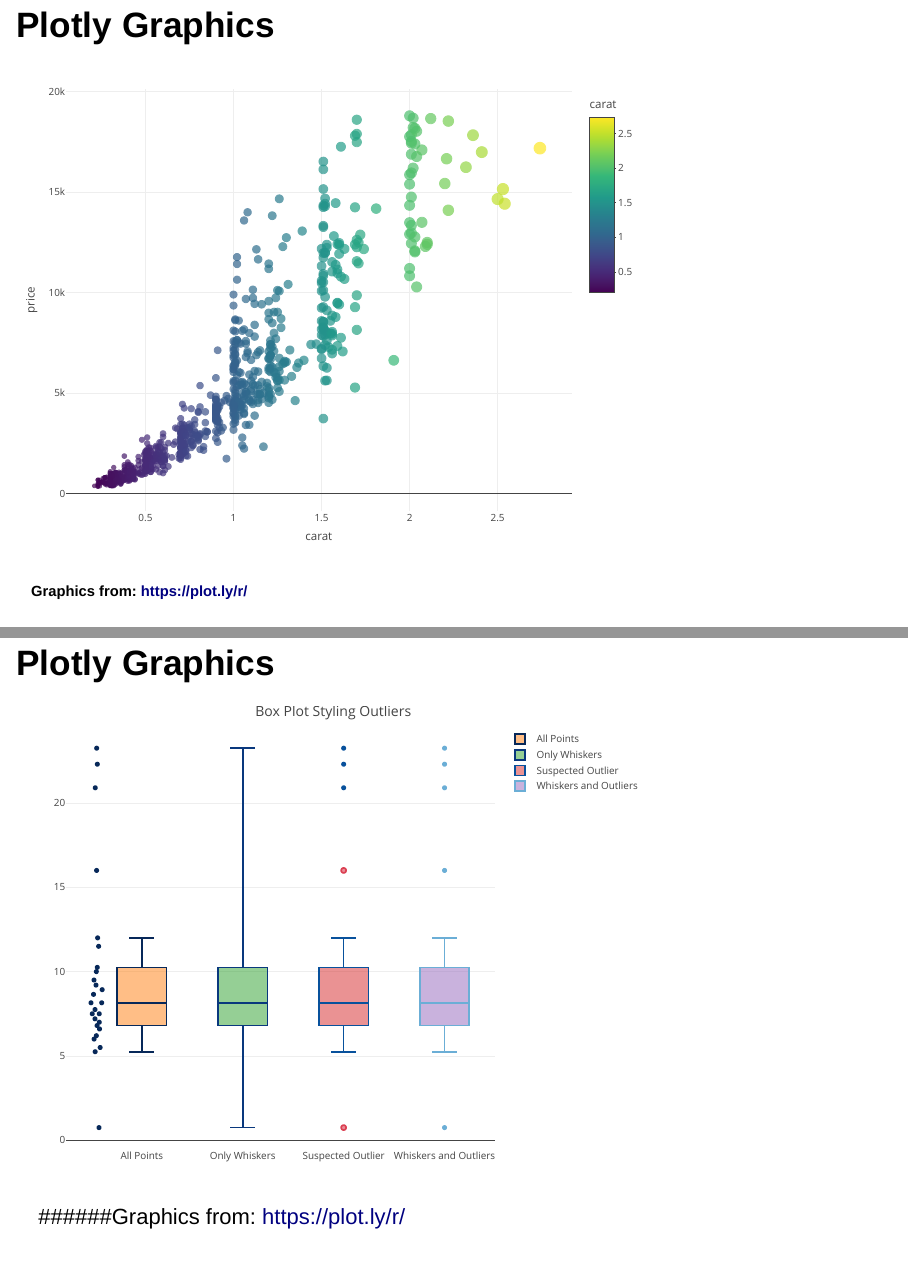
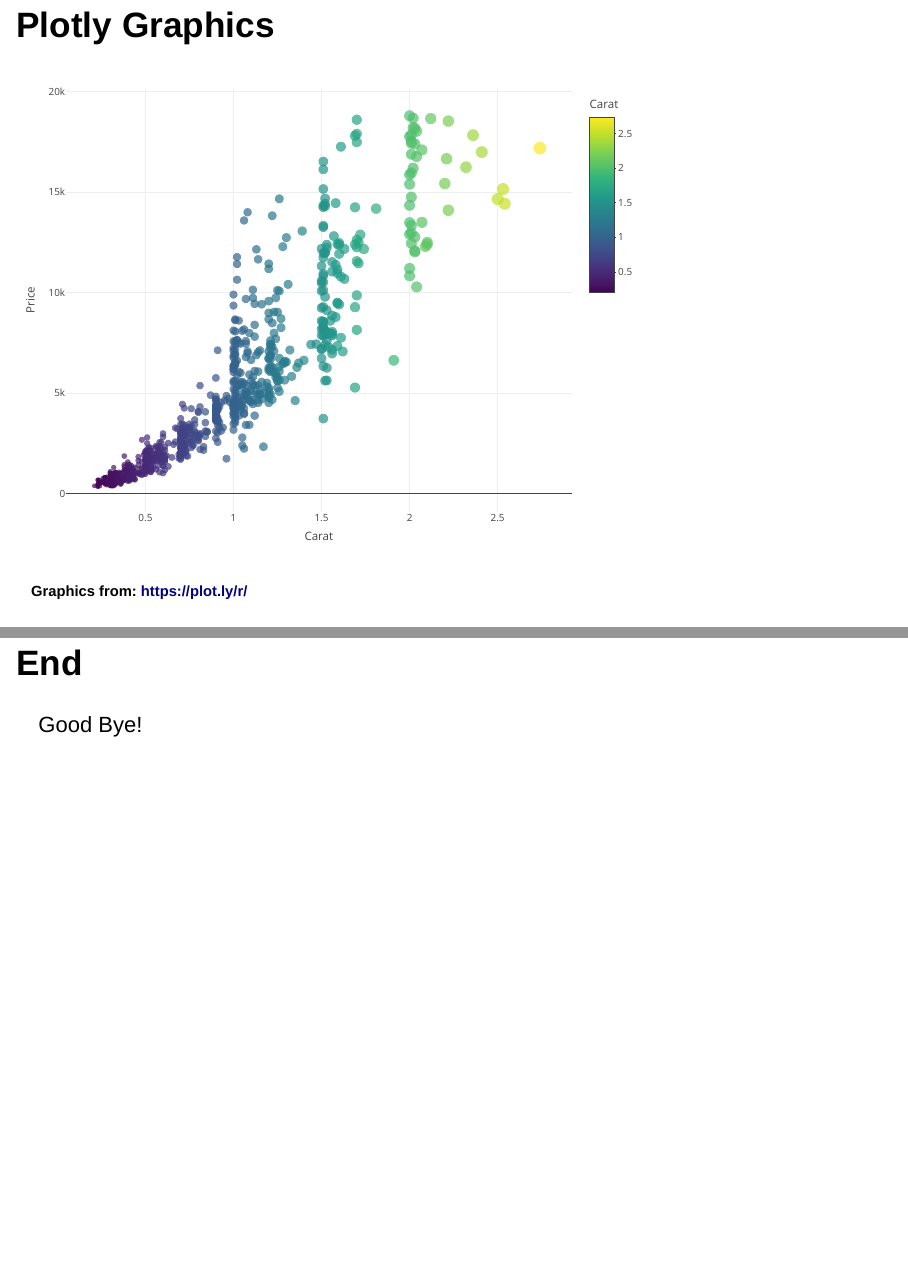
Before and after one commit to guillermopachon/DDPAssignment2, an R Markdown document (W3-Assignment.Rmd): pages 2 and 6 of 8 before the commit and pages 2 and 6 of 6 after it, joined at a grey line. Rendered offline with R 4.5, knitr and Pandoc, with nearby package versions; drawn as Slidy slides in place of the format the file asks for.

Commit message:
Update 3
Reduce number of graphics

````diff
--- a/W3-Assignment.Rmd
+++ b/W3-Assignment.Rmd
@@ -4,6 +4,7 @@
 date: "April 29, 2017"
 output:
   ioslides_presentation: default
+  slidy_presentation: default
 ---
 
 ```{r setup, include=FALSE}
@@ -29,47 +31,11 @@
 ## Plotly Graphics
 
 ```{r}
-p <- ggplot(data = d, aes(x = carat, y = price)) +
-  geom_point(aes(text = paste("Clarity:", clarity))) +
-  geom_smooth(aes(colour = cut, fill = cut), method = "loess") + facet_wrap(~ cut)
+p <- ggplot(data = d, aes(x = Carat, y = Price)) +
+  geom_point(aes(text = paste("Clarity:", Clarity))) +
+  geom_smooth(aes(colour = Cut, fill = Cut), method = "loess") + facet_wrap(~ Cut)
 
 ggplotly(p)
-```
-
-######Graphics from: https://plot.ly/r/
-
-## Plotly Graphics
-
-```{r}
-y1 <- c(0.75, 5.25, 5.5, 6, 6.2, 6.6, 6.80, 7.0, 7.2, 7.5, 7.5, 7.75, 8.15,
-       8.15, 8.65, 8.93, 9.2, 9.5, 10, 10.25, 11.5, 12, 16, 20.90, 22.3, 23.25)
-y2 <- c(0.75, 5.25, 5.5, 6, 6.2, 6.6, 6.80, 7.0, 7.2, 7.5, 7.5, 7.75, 8.15,
-        8.15, 8.65, 8.93, 9.2, 9.5, 10, 10.25, 11.5, 12, 16, 20.90, 22.3, 23.25)
-y3 <- c(0.75, 5.25, 5.5, 6, 6.2, 6.6, 6.80, 7.0, 7.2, 7.5, 7.5, 7.75, 8.15,
-        8.15, 8.65, 8.93, 9.2, 9.5, 10, 10.25, 11.5, 12, 16, 20.90, 22.3, 23.25)
-y4 <- c(0.75, 5.25, 5.5, 6, 6.2, 6.6, 6.80, 7.0, 7.2, 7.5, 7.5, 7.75, 8.15,
-        8.15, 8.65, 8.93, 9.2, 9.5, 10, 10.25, 11.5, 12, 16, 20.90, 22.3, 23.25)
-
-p <- plot_ly(type = 'box') %>%
-  add_boxplot(y = y1, jitter = 0.3, pointpos = -1.8, boxpoints = 'all',
-              marker = list(color = 'rgb(7,40,89)'),
-              line = list(color = 'rgb(7,40,89)'),
-              name = "All Points") %>%
-  add_boxplot(y = y2, name = "Only Whiskers", boxpoints = FALSE,
-              marker = list(color = 'rgb(9,56,125)'),
-              line = list(color = 'rgb(9,56,125)')) %>%
-  add_boxplot(y = y3, name = "Suspected Outlier", boxpoints = 'suspectedoutliers',
-              marker = list(color = 'rgb(8,81,156)',
-                            outliercolor = 'rgba(219, 64, 82, 0.6)',
-                            line = list(outliercolor = 'rgba(219, 64, 82, 1.0)',
-                                        outlierwidth = 2)),
-              line = list(color = 'rgb(8,81,156)')) %>%
-  add_boxplot(y = y4, name = "Whiskers and Outliers", boxpoints = 'outliers',
-              marker = list(color = 'rgb(107,174,214)'),
-              line = list(color = 'rgb(107,174,214)')) %>%
-  layout(title = "Box Plot Styling Outliers")
-
-p
 ```
 
 ######Graphics from: https://plot.ly/r/
````
Also changed, not shown: W3-Assignment.html, W3-Assignment.Rmd (5 more changed lines).
